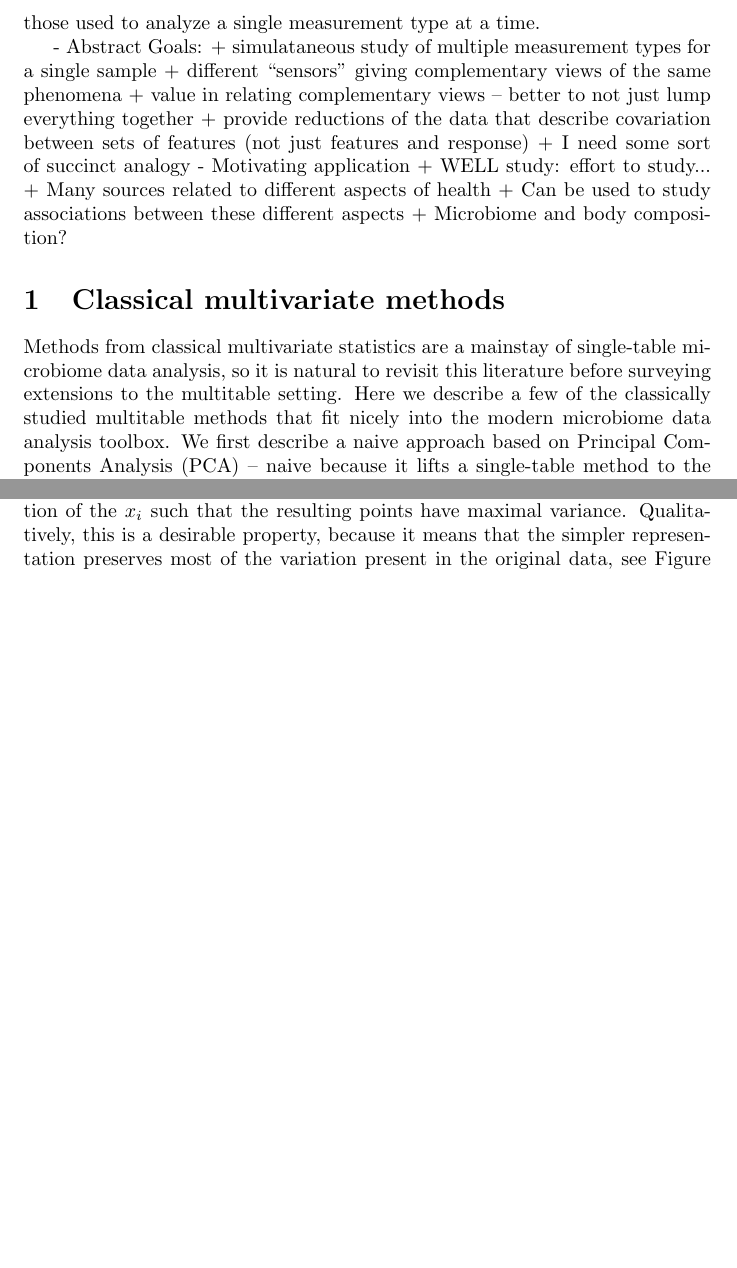
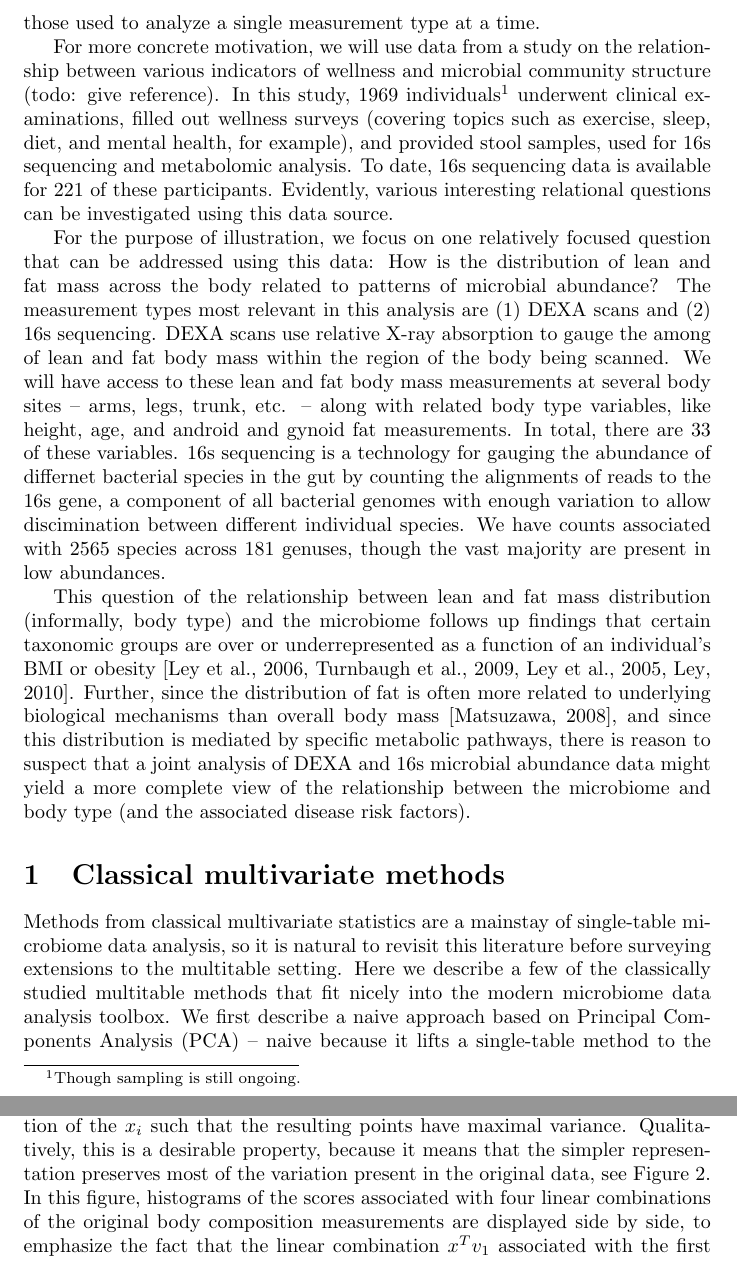
Before and after one commit to krisrs1128/well_microbiome_expers, a LaTeX document (chapter/survey.tex): two parts of pages 2 and 3 of 5 before the commit and two parts of pages 2 and 4 of 7 after it, joined at a grey line, cut so that both start at the same text, the shorter picture padded with empty space. Compiled offline with pdfLaTeX.

Commit message:
description of problem setting

```diff
--- a/chapter/survey.tex
+++ b/chapter/survey.tex
@@ -48,21 +48,45 @@ types of measurements covary with one another? Here, it is of interest to
 provide a reduction / representation of the data that facilitates comparisons
 across tables, rather than just comparing each table with a single response of
 interest. This richer scientific question motivates the development of methods
-distint from those used to analyze a single measurement type at a time.
+distinct from those used to analyze a single measurement type at a time.
 
-- Abstract Goals:
-  + simulataneous study of multiple measurement types for a single sample
-  + different ``sensors'' giving complementary views of the same phenomena
-  + value in relating complementary views -- better to not just lump everything
-  together
-  + provide reductions of the data that describe covariation between sets of
-  features (not just features and response)
-  + I need some sort of succinct analogy
-- Motivating application
-  + WELL study: effort to study...
-  + Many sources related to different aspects of health
-  + Can be used to study associations between these different aspects
-  + Microbiome and body composition?
+For more concrete motivation, we will use data from a study on the relationship
+between various indicators of wellness and microbial community structure (todo:
+give reference). In this study, 1969 individuals\footnote{Though sampling is
+  still ongoing.} underwent clinical examinations, filled out wellness surveys
+(covering topics such as exercise, sleep, diet, and mental health, for example),
+and provided stool samples, used for 16s sequencing and metabolomic analysis.
+To date, 16s sequencing data is available for 221 of these participants.
+Evidently, various interesting relational questions can be investigated using
+this data source.
+
+For the purpose of illustration, we focus on one relatively focused question
+that can be addressed using this data: How is the distribution of lean and fat
+mass across the body related to patterns of microbial abundance? The measurement
+types most relevant in this analysis are (1) DEXA scans and (2) 16s sequencing.
+DEXA scans use relative X-ray absorption to gauge the among of lean and fat body
+mass within the region of the body being scanned. We will have access to these
+lean and fat body mass measurements at several body sites -- arms, legs, trunk,
+etc. -- along with related body type variables, like height, age, and android
+and gynoid fat measurements. In total, there are 33 of these variables. 16s
+sequencing is a technology for gauging the abundance of differnet bacterial
+species in the gut by counting the alignments of reads to the 16s gene, a
+component of all bacterial genomes with enough variation to allow discimination
+between different individual species. We have counts associated with 2565
+species across 181 genuses, though the vast majority are present in low
+abundances.
+
+This question of the relationship between lean and fat mass distribution
+(informally, body type) and the microbiome follows up findings that certain
+taxonomic groups are over or underrepresented as a function of an individual's
+BMI or obesity \citep{ley2006microbial, turnbaugh2009core, ley2005obesity,
+  ley2010obesity}. Further, since the distribution of fat is often more related
+to underlying biological mechanisms than overall body mass
+\citep{matsuzawa2008role}, and since this distribution is mediated by specific
+metabolic pathways, there is reason to suspect that a joint analysis of DEXA and
+16s microbial abundance data might yield a more complete view of the
+relationship between the microbiome and body type (and the associated disease
+risk factors).
 
 \section{Classical multivariate methods}
 
@@ -167,4 +204,7 @@ The second interpretation is that PCA finds a low-dimensional representation of
 the $x_{i}$ such that the resulting points have maximal variance. Qualitatively,
 this is a desirable property, because it means that the simpler representation
 preserves most of the variation present in the original data, see Figure
-\ref{fig:pca-var}. Formally, suppose that the $x_{i}\in\reals^{p}$ are drawn
+\ref{fig:pca-var}. In this figure, histograms of the scores associated with four
+linear combinations of the original body composition measurements are displayed
+side by side, to emphasize the fact that the linear combination $x^{T}v_{1}$
+associated with the first principal component $v_{1}$ has the largest variance.
```
Also changed, not shown: chapter/survey.tex (45 more changed lines).
